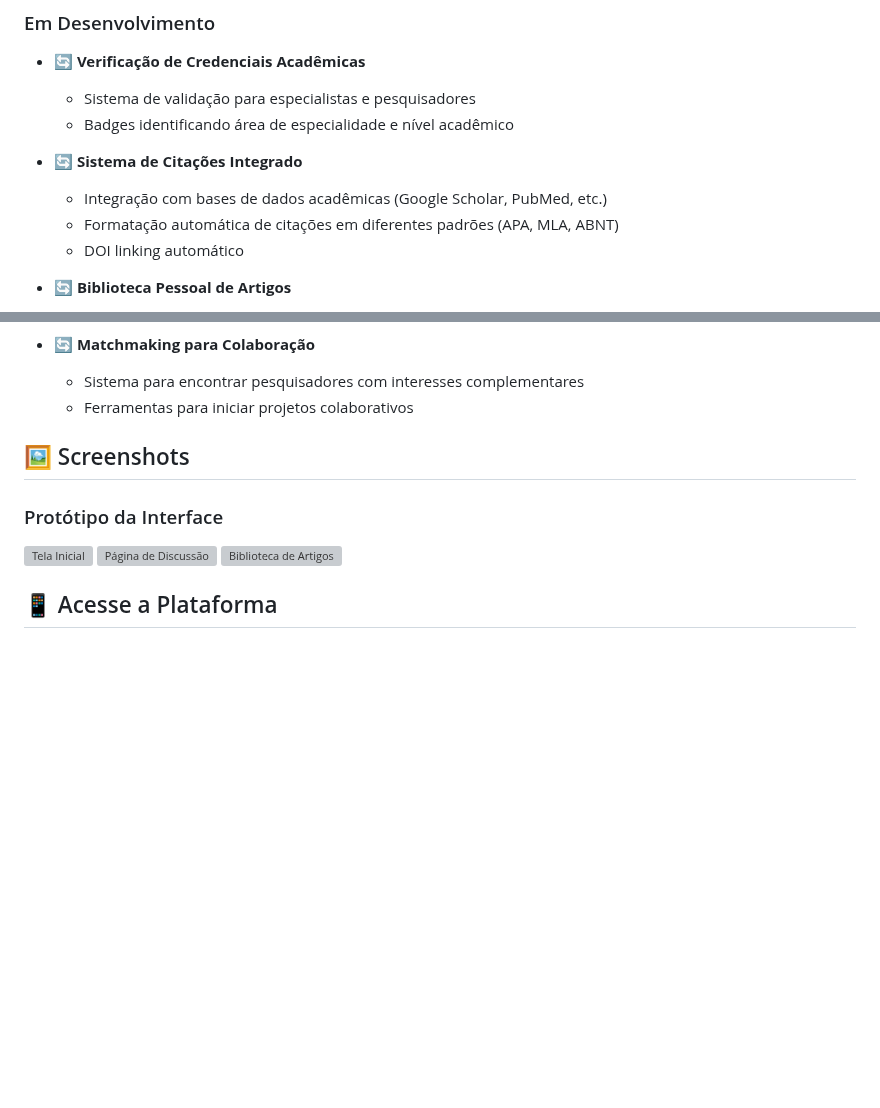
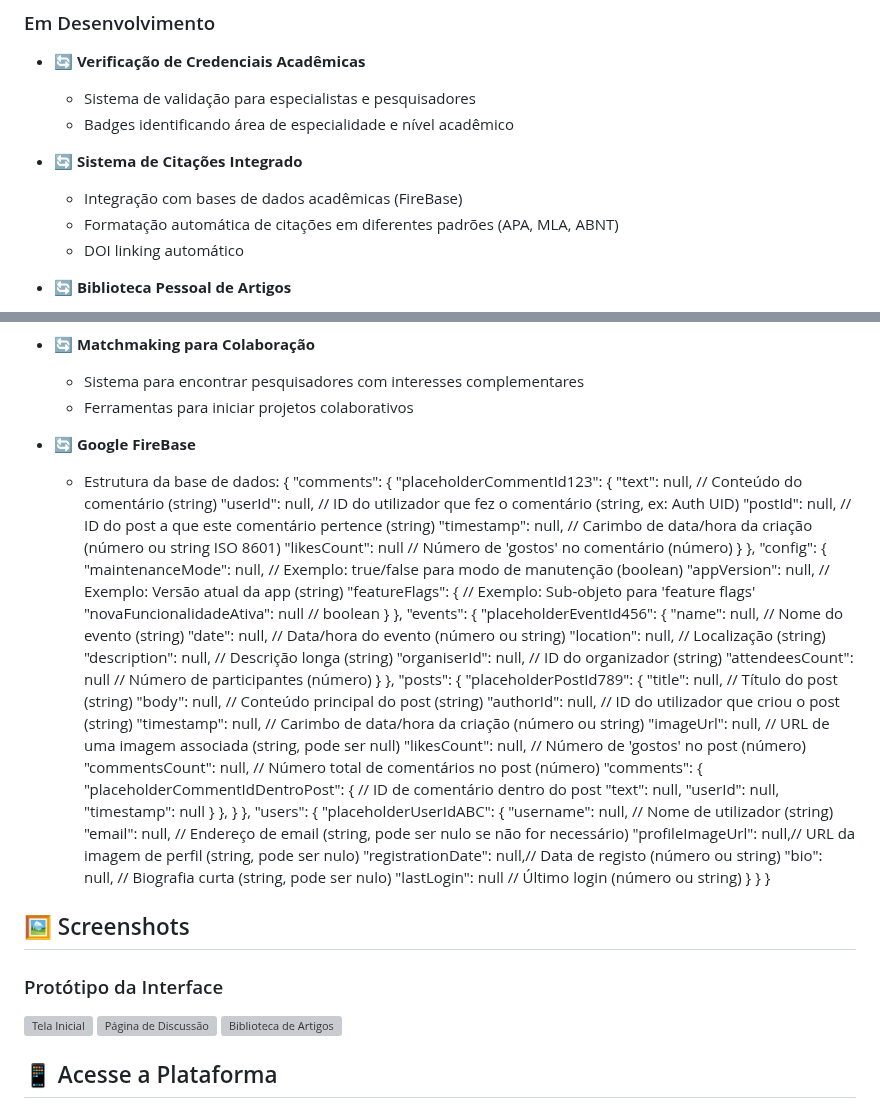
Before and after one commit to whiteasvoid/projetoDPM, a Markdown page: README.md, 2 parts joined by grey strips. Rendered like a GitHub page; blank space fills up the shorter version; grey boxes are pictures that could not be loaded.

Commit message:
Atualização do README e adição da informação sobre a base de dados.

```diff
--- a/README.md
+++ b/README.md
@@ -34,7 +34,7 @@ O Social Academic é construído seguindo uma arquitetura moderna e escalável:
   - Badges identificando área de especialidade e nível acadêmico
 
 - 🔄 **Sistema de Citações Integrado**
-  - Integração com bases de dados acadêmicas (Google Scholar, PubMed, etc.)
+  - Integração com bases de dados acadêmicas (FireBase)
   - Formatação automática de citações em diferentes padrões (APA, MLA, ABNT)
   - DOI linking automático
 
@@ -50,6 +50,66 @@ O Social Academic é construído seguindo uma arquitetura moderna e escalável:
 - 🔄 **Matchmaking para Colaboração**
   - Sistema para encontrar pesquisadores com interesses complementares
   - Ferramentas para iniciar projetos colaborativos
+
+- 🔄 **Google FireBase**
+  - Estrutura da base de dados:
+  {
+  "comments": {
+    "placeholderCommentId123": {
+      "text": null,           // Conteúdo do comentário (string)
+      "userId": null,         // ID do utilizador que fez o comentário (string, ex: Auth UID)
+      "postId": null,         // ID do post a que este comentário pertence (string)
+      "timestamp": null,      // Carimbo de data/hora da criação (número ou string ISO 8601)
+      "likesCount": null      // Número de 'gostos' no comentário (número)
+    }
+  },
+  "config": {
+    "maintenanceMode": null,  // Exemplo: true/false para modo de manutenção (boolean)
+    "appVersion": null,       // Exemplo: Versão atual da app (string)
+    "featureFlags": {         // Exemplo: Sub-objeto para 'feature flags'
+      "novaFuncionalidadeAtiva": null // boolean
+    }
+  },
+  "events": {
+     "placeholderEventId456": {
+       "name": null,         // Nome do evento (string)
+       "date": null,         // Data/hora do evento (número ou string)
+       "location": null,     // Localização (string)
+       "description": null,  // Descrição longa (string)
+       "organiserId": null,  // ID do organizador (string)
+       "attendeesCount": null // Número de participantes (número)
+     }
+  },
+  "posts": {
+    "placeholderPostId789": {
+      "title": null,          // Título do post (string)
+      "body": null,           // Conteúdo principal do post (string)
+      "authorId": null,       // ID do utilizador que criou o post (string)
+      "timestamp": null,      // Carimbo de data/hora da criação (número ou string)
+      "imageUrl": null,       // URL de uma imagem associada (string, pode ser null)
+      "likesCount": null,     // Número de 'gostos' no post (número)
+      "commentsCount": null,  // Número total de comentários no post (número)
+      "comments": {
+         "placeholderCommentIdDentroPost": { // ID de comentário dentro do post
+            "text": null,
+            "userId": null,
+            "timestamp": null
+         }
+      },
+    }
+  },
+  "users": {
+    "placeholderUserIdABC": {
+      "username": null,       // Nome de utilizador (string)
+      "email": null,          // Endereço de email (string, pode ser nulo se não for necessário)
+      "profileImageUrl": null,// URL da imagem de perfil (string, pode ser nulo)
+      "registrationDate": null,// Data de registo (número ou string)
+      "bio": null,            // Biografia curta (string, pode ser nulo)
+      "lastLogin": null       // Último login (número ou string)
+    }
+  }
+}
+
 
 ## 🖼️ Screenshots
 
```
